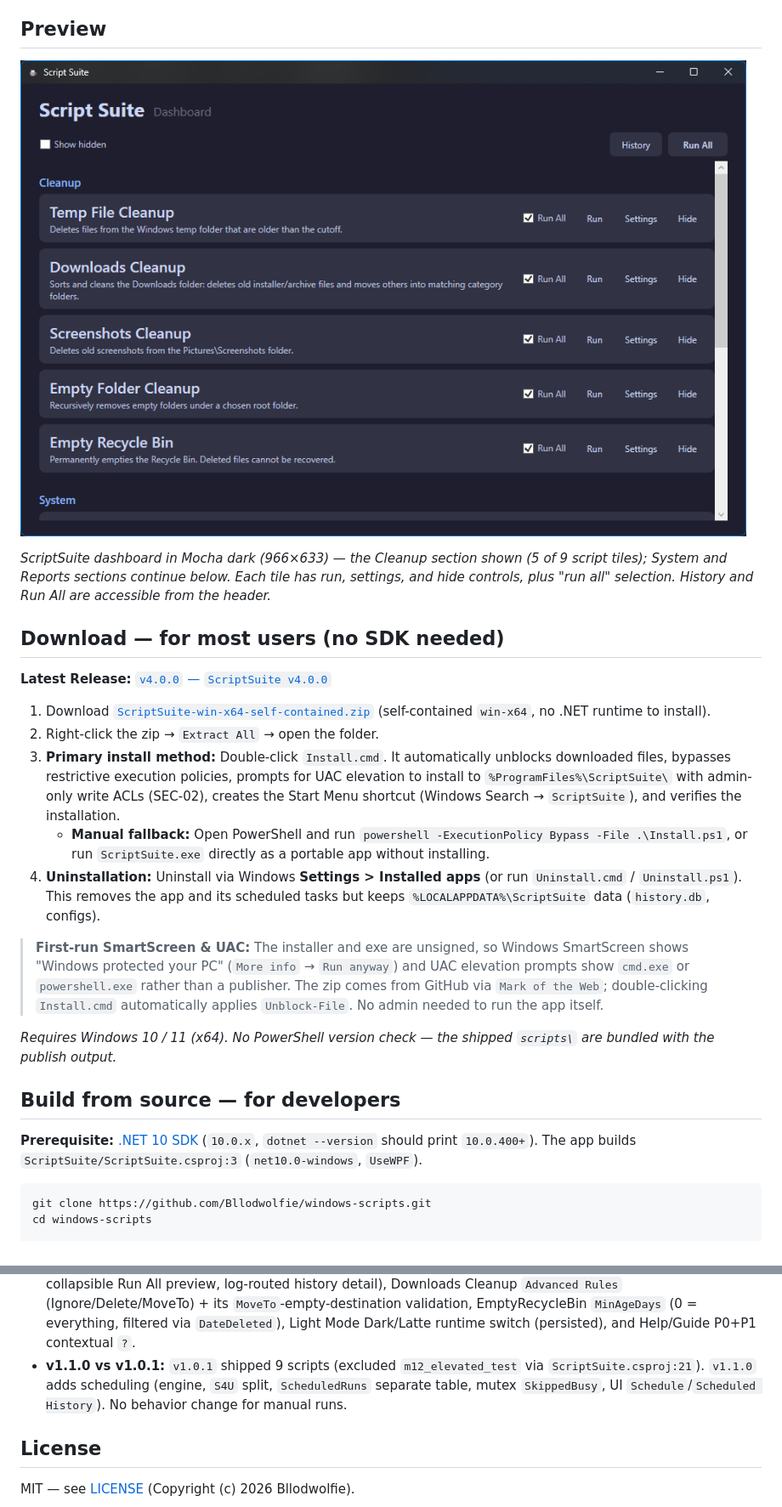
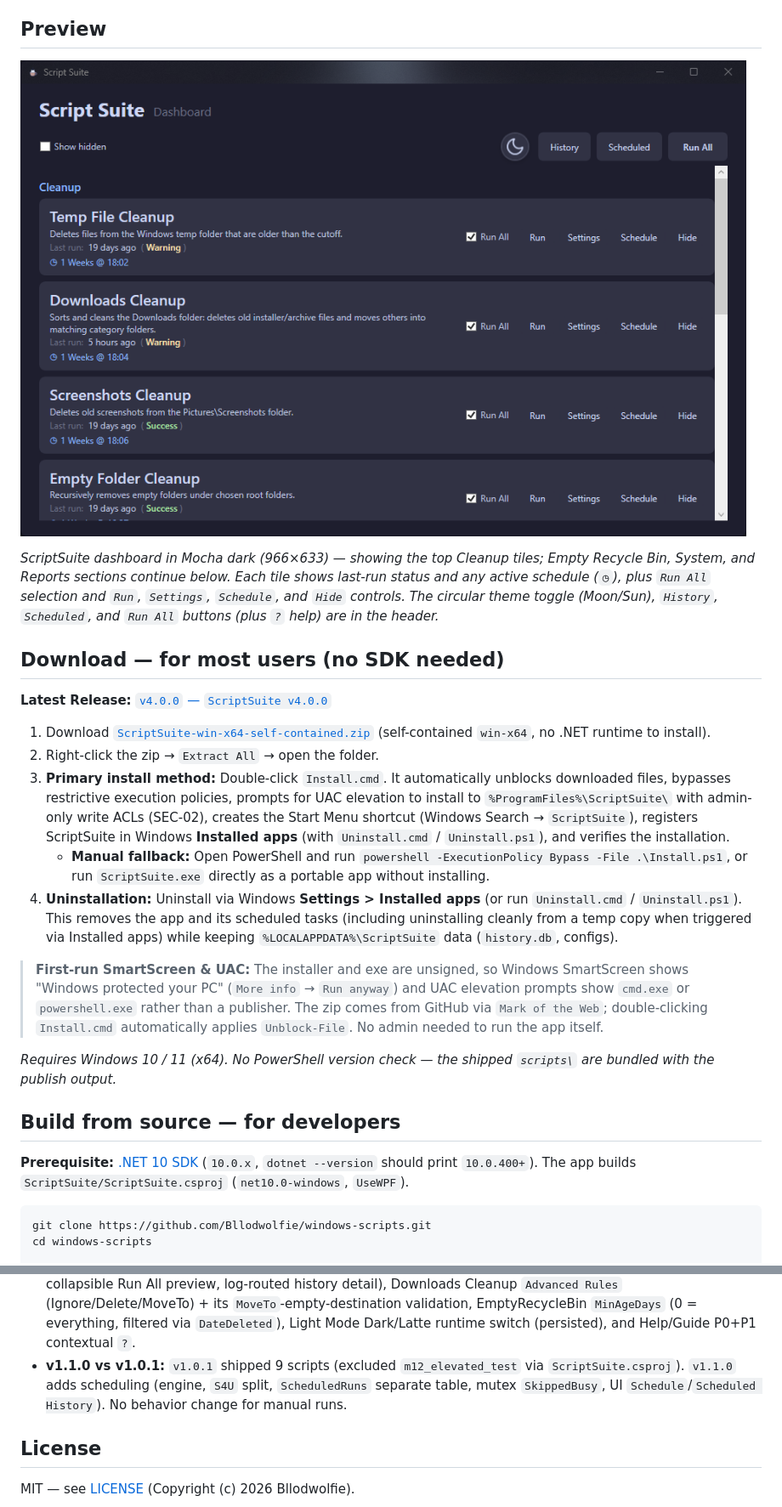
Before and after one commit to Bllodwolfie/windows-scripts, a Markdown page: README.md, 2 parts joined by grey strips. Shown at 85% size. Drawn GitHub-style; pictures changed too: assets/dashboard.png.

````diff
--- a/README.md
+++ b/README.md
@@ -9,7 +9,7 @@ A Windows maintenance suite — a WPF dashboard (`ScriptSuite`) over nine self-c
 
 ![ScriptSuite dashboard](assets/dashboard.png)
 
-*ScriptSuite dashboard in Mocha dark (966×633) — the Cleanup section shown (5 of 9 script tiles); System and Reports sections continue below. Each tile has run, settings, and hide controls, plus "run all" selection. History and Run All are accessible from the header.*
+*ScriptSuite dashboard in Mocha dark (966×633) — showing the top Cleanup tiles; Empty Recycle Bin, System, and Reports sections continue below. Each tile shows last-run status and any active schedule (`◷`), plus `Run All` selection and `Run`, `Settings`, `Schedule`, and `Hide` controls. The circular theme toggle (Moon/Sun), `History`, `Scheduled`, and `Run All` buttons (plus `?` help) are in the header.*
 
 ## Download — for most users (no SDK needed)
 
@@ -17,9 +17,9 @@ A Windows maintenance suite — a WPF dashboard (`ScriptSuite`) over nine self-c
 
 1. Download [`ScriptSuite-win-x64-self-contained.zip`](https://github.com/Bllodwolfie/windows-scripts/releases/download/v4.0.0/ScriptSuite-win-x64-self-contained.zip) (self-contained `win-x64`, no .NET runtime to install).
 2. Right-click the zip → `Extract All` → open the folder.
-3. **Primary install method:** Double-click `Install.cmd`. It automatically unblocks downloaded files, bypasses restrictive execution policies, prompts for UAC elevation to install to `%ProgramFiles%\ScriptSuite\` with admin-only write ACLs (SEC-02), creates the Start Menu shortcut (Windows Search → `ScriptSuite`), and verifies the installation.
+3. **Primary install method:** Double-click `Install.cmd`. It automatically unblocks downloaded files, bypasses restrictive execution policies, prompts for UAC elevation to install to `%ProgramFiles%\ScriptSuite\` with admin-only write ACLs (SEC-02), creates the Start Menu shortcut (Windows Search → `ScriptSuite`), registers ScriptSuite in Windows **Installed apps** (with `Uninstall.cmd` / `Uninstall.ps1`), and verifies the installation.
    - **Manual fallback:** Open PowerShell and run `powershell -ExecutionPolicy Bypass -File .\Install.ps1`, or run `ScriptSuite.exe` directly as a portable app without installing.
-4. **Uninstallation:** Uninstall via Windows **Settings > Installed apps** (or run `Uninstall.cmd` / `Uninstall.ps1`). This removes the app and its scheduled tasks but keeps `%LOCALAPPDATA%\ScriptSuite` data (`history.db`, configs).
+4. **Uninstallation:** Uninstall via Windows **Settings > Installed apps** (or run `Uninstall.cmd` / `Uninstall.ps1`). This removes the app and its scheduled tasks (including uninstalling cleanly from a temp copy when triggered via Installed apps) while keeping `%LOCALAPPDATA%\ScriptSuite` data (`history.db`, configs).
 
 > **First-run SmartScreen & UAC:** The installer and exe are unsigned, so Windows SmartScreen shows "Windows protected your PC" (`More info` → `Run anyway`) and UAC elevation prompts show `cmd.exe` or `powershell.exe` rather than a publisher. The zip comes from GitHub via `Mark of the Web`; double-clicking `Install.cmd` automatically applies `Unblock-File`. No admin needed to run the app itself.
 
@@ -27,7 +27,7 @@ A Windows maintenance suite — a WPF dashboard (`ScriptSuite`) over nine self-c
 
 ## Build from source — for developers
 
-**Prerequisite:** [.NET 10 SDK](https://dotnet.microsoft.com/download) (`10.0.x`, `dotnet --version` should print `10.0.400+`). The app builds `ScriptSuite/ScriptSuite.csproj:3` (`net10.0-windows`, `UseWPF`).
+**Prerequisite:** [.NET 10 SDK](https://dotnet.microsoft.com/download) (`10.0.x`, `dotnet --version` should print `10.0.400+`). The app builds `ScriptSuite/ScriptSuite.csproj` (`net10.0-windows`, `UseWPF`).
 
 ```powershell
 git clone https://github.com/Bllodwolfie/windows-scripts.git
@@ -140,7 +146,7 @@ Contextual `?` buttons appear in the dashboard header (`Script Suite / Dashboard
 - **v3.1.0 vs v3.0.3:** SEC-04 (Configuration Trust System: SHA-256 trust store, interactive approval dialog, headless rejection with exit 1, child re-verification), audit hardening (removal of test elevation override, restoration of original file encodings, validation of all category destinations, and dynamic SoftwareInventory extension derivation), and non-dry-run explicit execution.
 - **v3.0.0 vs v2.1.1:** SEC-02 (install to %ProgramFiles% with admin write ACLs, task migration, one-time UAC prompt on install), SEC-01 (elevated run script ID validation), DST fix (local StartBoundary on triggers, eliminating 1-hour drift), and bug fixes BUG-01..09 (BUG-01 hourly scheduler, BUG-02 retention validation, BUG-04 extension dot normalization, BUG-05 pattern escaping, BUG-06 quote stripping, BUG-07 path scope decoupling, BUG-08 update metric relabel, BUG-09 restore point fast-fail). Full details in [CHANGELOG.md](CHANGELOG.md).
 - **v2.0.0 vs v1.1.0:** Dark palette unchanged (Phase 1). `v2.0.0` adds 3 UI fixes (Scheduled History rendering, collapsible Run All preview, log-routed history detail), Downloads Cleanup `Advanced Rules` (Ignore/Delete/MoveTo) + its `MoveTo`-empty-destination validation, EmptyRecycleBin `MinAgeDays` (0 = everything, filtered via `DateDeleted`), Light Mode Dark/Latte runtime switch (persisted), and Help/Guide P0+P1 contextual `?`.
-- **v1.1.0 vs v1.0.1:** `v1.0.1` shipped 9 scripts (excluded `m12_elevated_test` via `ScriptSuite.csproj:21`). `v1.1.0` adds scheduling (engine, `S4U` split, `ScheduledRuns` separate table, mutex `SkippedBusy`, UI `Schedule`/`Scheduled History`). No behavior change for manual runs.
+- **v1.1.0 vs v1.0.1:** `v1.0.1` shipped 9 scripts (excluded `m12_elevated_test` via `ScriptSuite.csproj`). `v1.1.0` adds scheduling (engine, `S4U` split, `ScheduledRuns` separate table, mutex `SkippedBusy`, UI `Schedule`/`Scheduled History`). No behavior change for manual runs.
 
 ## License
 
````
Also changed, not shown: other parts of README.md (+34 -28 lines), assets/preview.png.
